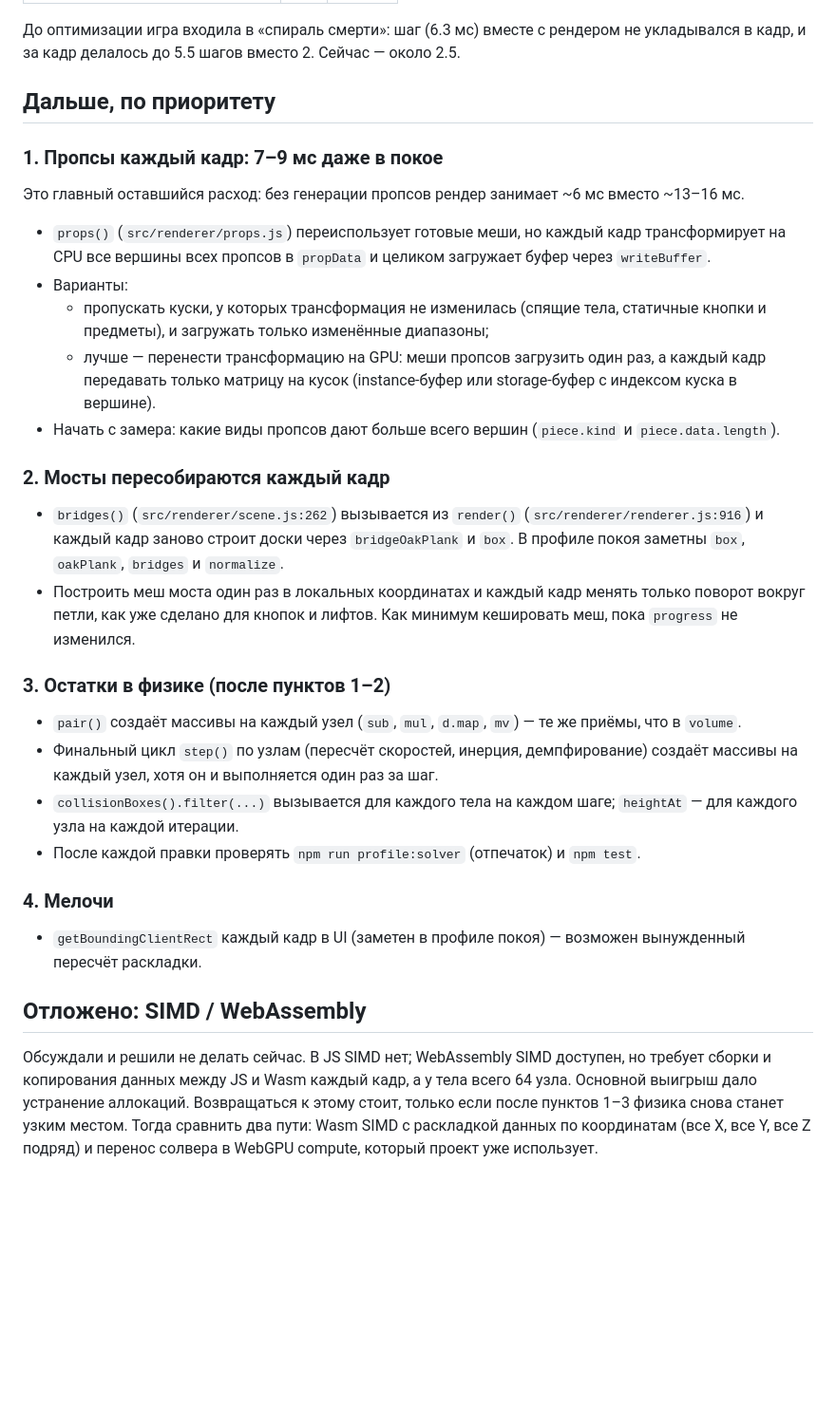
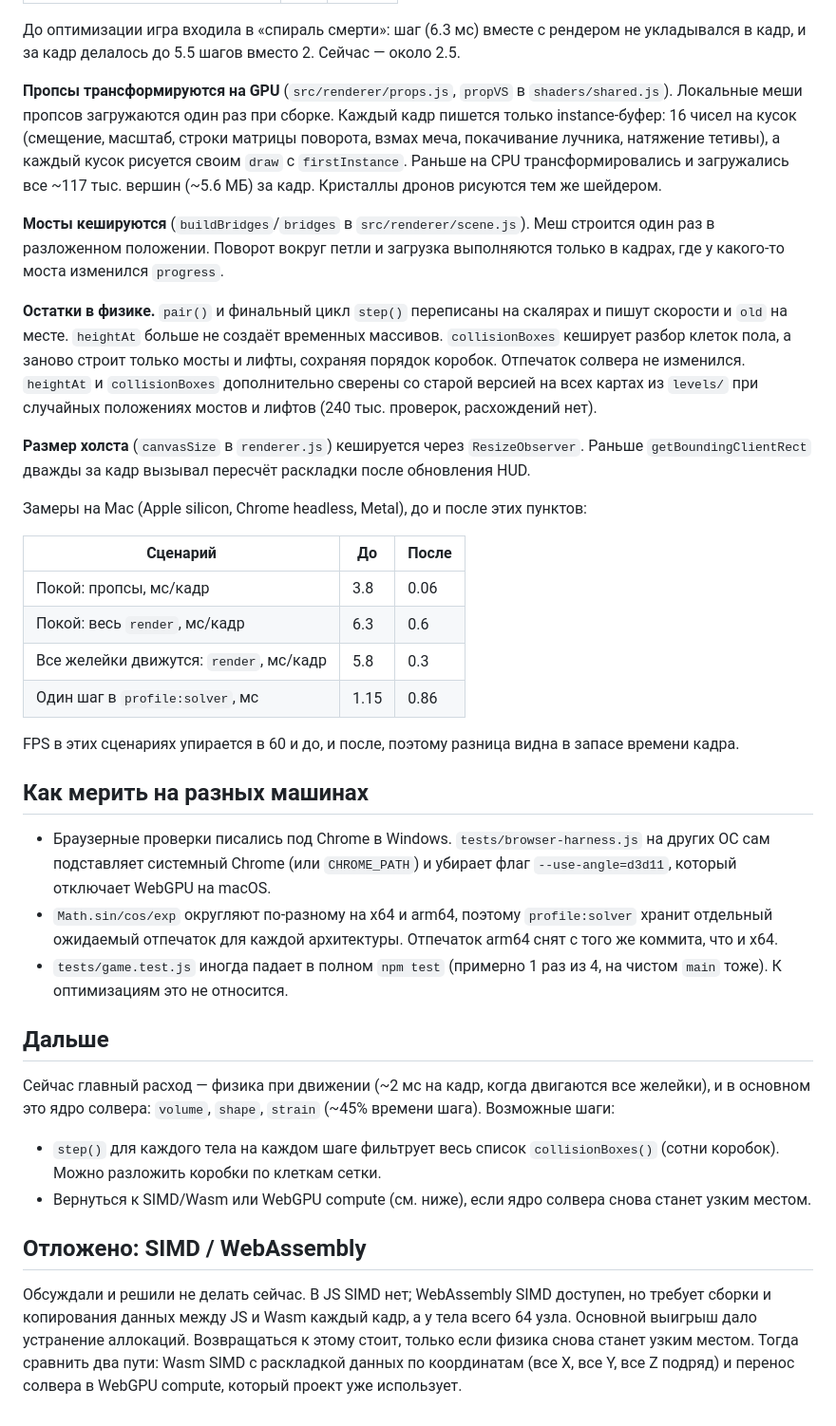
Before and after one commit to bobanko/jelly-dnd, a Markdown page: docs/performance-plan.md, the part around the change. Shown at 95% size. Rendered like a GitHub page; blank space fills up the shorter version.

Commit message:
docs: record GPU props, bridge cache and solver cleanup results
Co-Authored-By: Claude Opus 5.5 <noreply@anthropic.com>

```diff
--- a/docs/performance-plan.md
+++ b/docs/performance-plan.md
@@ -22,34 +22,38 @@
 
 До оптимизации игра входила в «спираль смерти»: шаг (6.3 мс) вместе с рендером не укладывался в кадр, и за кадр делалось до 5.5 шагов вместо 2. Сейчас — около 2.5.
 
-## Дальше, по приоритету
+**Пропсы трансформируются на GPU** (`src/renderer/props.js`, `propVS` в `shaders/shared.js`). Локальные меши пропсов загружаются один раз при сборке. Каждый кадр пишется только instance-буфер: 16 чисел на кусок (смещение, масштаб, строки матрицы поворота, взмах меча, покачивание лучника, натяжение тетивы), а каждый кусок рисуется своим `draw` с `firstInstance`. Раньше на CPU трансформировались и загружались все ~117 тыс. вершин (~5.6 МБ) за кадр. Кристаллы дронов рисуются тем же шейдером.
 
-### 1. Пропсы каждый кадр: 7–9 мс даже в покое
+**Мосты кешируются** (`buildBridges`/`bridges` в `src/renderer/scene.js`). Меш строится один раз в разложенном положении. Поворот вокруг петли и загрузка выполняются только в кадрах, где у какого-то моста изменился `progress`.
 
-Это главный оставшийся расход: без генерации пропсов рендер занимает ~6 мс вместо ~13–16 мс.
+**Остатки в физике.** `pair()` и финальный цикл `step()` переписаны на скалярах и пишут скорости и `old` на месте. `heightAt` больше не создаёт временных массивов. `collisionBoxes` кеширует разбор клеток пола, а заново строит только мосты и лифты, сохраняя порядок коробок. Отпечаток солвера не изменился. `heightAt` и `collisionBoxes` дополнительно сверены со старой версией на всех картах из `levels/` при случайных положениях мостов и лифтов (240 тыс. проверок, расхождений нет).
 
-- `props()` (`src/renderer/props.js`) переиспользует готовые меши, но каждый кадр трансформирует на CPU все вершины всех пропсов в `propData` и целиком загружает буфер через `writeBuffer`.
-- Варианты:
-  - пропускать куски, у которых трансформация не изменилась (спящие тела, статичные кнопки и предметы), и загружать только изменённые диапазоны;
-  - лучше — перенести трансформацию на GPU: меши пропсов загрузить один раз, а каждый кадр передавать только матрицу на кусок (instance-буфер или storage-буфер с индексом куска в вершине).
-- Начать с замера: какие виды пропсов дают больше всего вершин (`piece.kind` и `piece.data.length`).
+**Размер холста** (`canvasSize` в `renderer.js`) кешируется через `ResizeObserver`. Раньше `getBoundingClientRect` дважды за кадр вызывал пересчёт раскладки после обновления HUD.
 
-### 2. Мосты пересобираются каждый кадр
+Замеры на Mac (Apple silicon, Chrome headless, Metal), до и после этих пунктов:
 
-- `bridges()` (`src/renderer/scene.js:262`) вызывается из `render()` (`src/renderer/renderer.js:916`) и каждый кадр заново строит доски через `bridgeOakPlank` и `box`. В профиле покоя заметны `box`, `oakPlank`, `bridges` и `normalize`.
-- Построить меш моста один раз в локальных координатах и каждый кадр менять только поворот вокруг петли, как уже сделано для кнопок и лифтов. Как минимум кешировать меш, пока `progress` не изменился.
+| Сценарий | До | После |
+| --- | --- | --- |
+| Покой: пропсы, мс/кадр | 3.8 | 0.06 |
+| Покой: весь `render`, мс/кадр | 6.3 | 0.6 |
+| Все желейки движутся: `render`, мс/кадр | 5.8 | 0.3 |
+| Один шаг в `profile:solver`, мс | 1.15 | 0.86 |
 
-### 3. Остатки в физике (после пунктов 1–2)
+FPS в этих сценариях упирается в 60 и до, и после, поэтому разница видна в запасе времени кадра.
 
-- `pair()` создаёт массивы на каждый узел (`sub`, `mul`, `d.map`, `mv`) — те же приёмы, что в `volume`.
-- Финальный цикл `step()` по узлам (пересчёт скоростей, инерция, демпфирование) создаёт массивы на каждый узел, хотя он и выполняется один раз за шаг.
-- `collisionBoxes().filter(...)` вызывается для каждого тела на каждом шаге; `heightAt` — для каждого узла на каждой итерации.
-- После каждой правки проверять `npm run profile:solver` (отпечаток) и `npm test`.
+## Как мерить на разных машинах
 
-### 4. Мелочи
+- Браузерные проверки писались под Chrome в Windows. `tests/browser-harness.js` на других ОС сам подставляет системный Chrome (или `CHROME_PATH`) и убирает флаг `--use-angle=d3d11`, который отключает WebGPU на macOS.
+- `Math.sin/cos/exp` округляют по-разному на x64 и arm64, поэтому `profile:solver` хранит отдельный ожидаемый отпечаток для каждой архитектуры. Отпечаток arm64 снят с того же коммита, что и x64.
+- `tests/game.test.js` иногда падает в полном `npm test` (примерно 1 раз из 4, на чистом `main` тоже). К оптимизациям это не относится.
 
-- `getBoundingClientRect` каждый кадр в UI (заметен в профиле покоя) — возможен вынужденный пересчёт раскладки.
+## Дальше
+
+Сейчас главный расход — физика при движении (~2 мс на кадр, когда двигаются все желейки), и в основном это ядро солвера: `volume`, `shape`, `strain` (~45% времени шага). Возможные шаги:
+
+- `step()` для каждого тела на каждом шаге фильтрует весь список `collisionBoxes()` (сотни коробок). Можно разложить коробки по клеткам сетки.
+- Вернуться к SIMD/Wasm или WebGPU compute (см. ниже), если ядро солвера снова станет узким местом.
 
 ## Отложено: SIMD / WebAssembly
 
-Обсуждали и решили не делать сейчас. В JS SIMD нет; WebAssembly SIMD доступен, но требует сборки и копирования данных между JS и Wasm каждый кадр, а у тела всего 64 узла. Основной выигрыш дало устранение аллокаций. Возвращаться к этому стоит, только если после пунктов 1–3 физика снова станет узким местом. Тогда сравнить два пути: Wasm SIMD с раскладкой данных по координатам (все X, все Y, все Z подряд) и перенос солвера в WebGPU compute, который проект уже использует.
+Обсуждали и решили не делать сейчас. В JS SIMD нет; WebAssembly SIMD доступен, но требует сборки и копирования данных между JS и Wasm каждый кадр, а у тела всего 64 узла. Основной выигрыш дало устранение аллокаций. Возвращаться к этому стоит, только если физика снова станет узким местом. Тогда сравнить два пути: Wasm SIMD с раскладкой данных по координатам (все X, все Y, все Z подряд) и перенос солвера в WebGPU compute, который проект уже использует.
```
